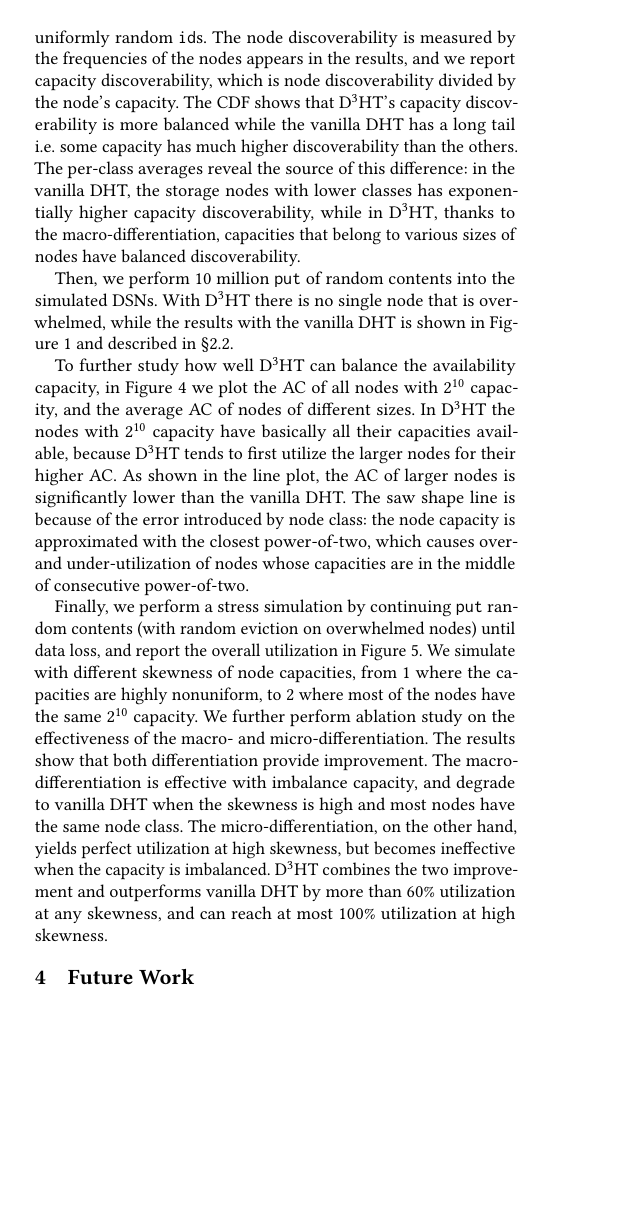
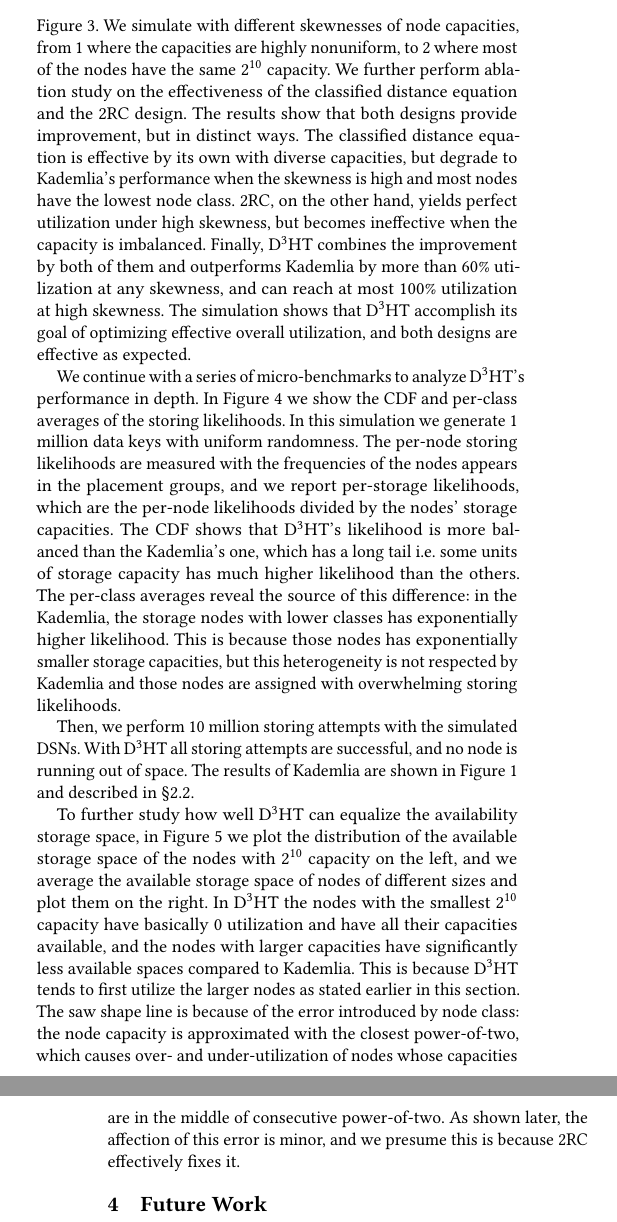
Before and after one commit to sgdxbc/dddht-paper, a LaTeX document (paper.tex, which reads sections/overview.tex): part of one column of page 6 of 8 before the commit and two parts of the columns of pages 6 and 7 of 8 after it, the two joined at a grey line, cut at the place of the change, the shorter picture padded with empty space. Compiled offline with pdfLaTeX; a LaTeX package or settings file that is missing is left out.

Commit message:
overview: Revise pass

```diff
--- a/sections/overview.tex
+++ b/sections/overview.tex
@@ -180,0 +179 @@ This means the node classes are between 10 and 17.
+Without further clarification, the simulations are performed with 12k nodes, and each node can store $2^{10}$ contents at minimum and $2^{17}$ at maximum.
@@ -195,7 +184,0 @@ In \autoref{fig:freq} we show the CDF and per-class averages of \emph{capacity d
-In this simulation we perform 1 million \ffind with uniformly random \vid{}s.
-The node discoverability is measured by the frequencies of the nodes appears in the results, and we report capacity discoverability, which is node discoverability divided by the node's capacity.
-The CDF shows that \dht's capacity discoverability is more balanced while the vanilla DHT has a long tail \ie some capacity has much higher discoverability than the others.
-The per-class averages reveal the source of this difference: in the vanilla DHT, the storage nodes with lower classes has exponentially higher capacity discoverability, while in \dht, thanks to the macro-differentiation, capacities that belong to various sizes of nodes have balanced discoverability.
-
-Then, we perform 10 million \fput of random contents into the simulated DSNs.
-With \dht there is no single node that is overwhelmed, while the results with the vanilla DHT is shown in \autoref{fig:overwhelm} and described in \autoref{sec:bg:problem}.
@@ -208,19 +185,3 @@ With \dht there is no single node that is overwhelmed, while the results with th
-    \label{fig:ac-distr}
-    \Description{}
-\end{figure}
-
-To further study how well \dht can balance the availability capacity, in \autoref{fig:ac-distr} we plot the AC of all nodes with $2^{10}$ capacity, and the average AC of nodes of different sizes.
-In \dht the nodes with $2^{10}$ capacity have basically all their capacities available, because \dht tends to first utilize the larger nodes for their higher AC.
-As shown in the line plot, the AC of larger nodes is significantly lower than the vanilla DHT.
-The saw shape line is because of the error introduced by node class: the node capacity is approximated with the closest power-of-two, which causes over- and under-utilization of nodes whose capacities are in the middle of consecutive power-of-two.
-
-Finally, we perform a stress simulation by continuing \fput random contents (with random eviction on overwhelmed nodes) until data loss, and report the overall utilization in \autoref{fig:util-loss}.
-We simulate with different skewness of node capacities, from 1 where the capacities are highly nonuniform, to 2 where most of the nodes have the same $2^{10}$ capacity.
-We further perform ablation study on the effectiveness of the macro- and micro-differentiation.
-The results show that both differentiation provide improvement.
-The macro-differentiation is effective with imbalance capacity, and degrade to vanilla DHT when the skewness is high and most nodes have the same node class.
-The micro-differentiation, on the other hand, yields perfect utilization at high skewness, but becomes ineffective when the capacity is imbalanced.
-\dht combines the two improvement and outperforms vanilla DHT by more than 60\% utilization at any skewness, and can reach at most 100\% utilization at high skewness.
 
 \begin{figure}
     \centering
@@ -229,3 +190,12 @@ The micro-differentiation, on the other hand, yields perfect utilization at high
     \label{fig:util-loss}
     \Description{}
 \end{figure}
+
+In the first simulation, we perform a stress simulation by continuously storing random data (with random eviction on storage exhaustion) until data loss, and report the overall utilization in \autoref{fig:util-loss}.
+We simulate with different skewnesses of node capacities, from 1 where the capacities are highly nonuniform, to 2 where most of the nodes have the same $2^{10}$ capacity.
+We further perform ablation study on the effectiveness of the classified distance equation and the 2RC design.
+The results show that both designs provide improvement, but in distinct ways.
+The classified distance equation is effective by its own with diverse capacities, but degrade to Kademlia's performance when the skewness is high and most nodes have the lowest node class.
+2RC, on the other hand, yields perfect utilization under high skewness, but becomes ineffective when the capacity is imbalanced.
+Finally, \dht combines the improvement by both of them and outperforms Kademlia by more than 60\% utilization at any skewness, and can reach at most 100\% utilization at high skewness.
+The simulation shows that \dht accomplish its goal of optimizing effective overall utilization, and both designs are effective as expected.
@@ -231,0 +207,15 @@ The micro-differentiation, on the other hand, yields perfect utilization at high
+    \label{fig:freq}
+    \Description{}
+\end{figure}
+
+We continue with a series of micro-benchmarks to analyze \dht's performance in depth.
+In \autoref{fig:freq} we show the CDF and per-class averages of the storing likelihoods.
+In this simulation we generate 1 million data keys with uniform randomness.
+The per-node storing likelihoods are measured with the frequencies of the nodes appears in the placement groups, and we report per-storage likelihoods, which are the per-node likelihoods divided by the nodes' storage capacities.
+The CDF shows that \dht's likelihood is more balanced than the Kademlia's one, which has a long tail \ie some units of storage capacity has much higher likelihood than the others.
+The per-class averages reveal the source of this difference: in the Kademlia, the storage nodes with lower classes has exponentially higher likelihood.
+This is because those nodes has exponentially smaller storage capacities, but this heterogeneity is not respected by Kademlia and those nodes are assigned with overwhelming storing likelihoods.
+
+Then, we perform 10 million storing attempts with the simulated DSNs.
+With \dht all storing attempts are successful, and no node is running out of space.
+The results of Kademlia are shown in \autoref{fig:overwhelm} and described in \autoref{sec:bg:problem}.
@@ -231,0 +228,9 @@ The micro-differentiation, on the other hand, yields perfect utilization at high
+    \label{fig:ac-distr}
+    \Description{}
+\end{figure}
+
+To further study how well \dht can equalize the availability storage space, in \autoref{fig:ac-distr} we plot the distribution of the available storage space of the nodes with $2^{10}$ capacity on the left, and we average the available storage space of nodes of different sizes and plot them on the right.
+In \dht the nodes with the smallest $2^{10}$ capacity have basically 0 utilization and have all their capacities available, and the nodes with larger capacities have significantly less available spaces compared to Kademlia.
+This is because \dht tends to first utilize the larger nodes as stated earlier in this section.
+The saw shape line is because of the error introduced by node class: the node capacity is approximated with the closest power-of-two, which causes over- and under-utilization of nodes whose capacities are in the middle of consecutive power-of-two.
+As shown later, the affection of this error is minor, and we presume this is because 2RC effectively fixes it.
```
Also changed, not shown: sections/bg.tex (+1 -1 lines), sections/overview.tex (36 more changed lines).
